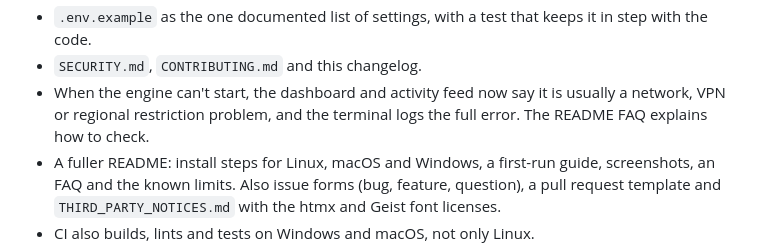
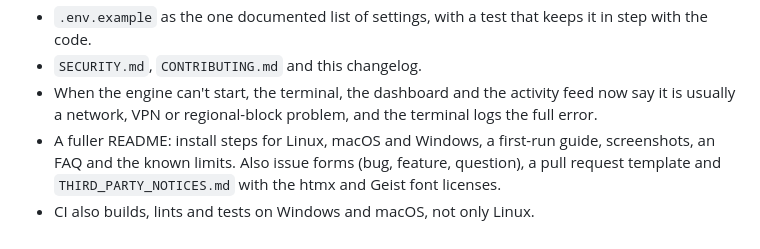
Before and after one commit to Vayz0001/polyfarmer, a Markdown page: CHANGELOG.md, the part around the change. Drawn GitHub-style.

```diff
--- a/CHANGELOG.md
+++ b/CHANGELOG.md
@@ -31,8 +31,8 @@ This is everything that will be in the first public beta (0.1.0).
   advisory has a written reason and review date.
 - `.env.example` as the one documented list of settings, with a test that keeps it in step with the code.
 - `SECURITY.md`, `CONTRIBUTING.md` and this changelog.
-- When the engine can't start, the dashboard and activity feed now say it is usually a network, VPN or regional
-  restriction problem, and the terminal logs the full error. The README FAQ explains how to check.
+- When the engine can't start, the terminal, the dashboard and the activity feed now say it is usually a network,
+  VPN or regional-block problem, and the terminal logs the full error.
 - A fuller README: install steps for Linux, macOS and Windows, a first-run guide, screenshots, an FAQ and
   the known limits. Also issue forms (bug, feature, question), a pull request template and
   `THIRD_PARTY_NOTICES.md` with the htmx and Geist font licenses.
```
Also changed, not shown: README.md (+0 -26 lines).
